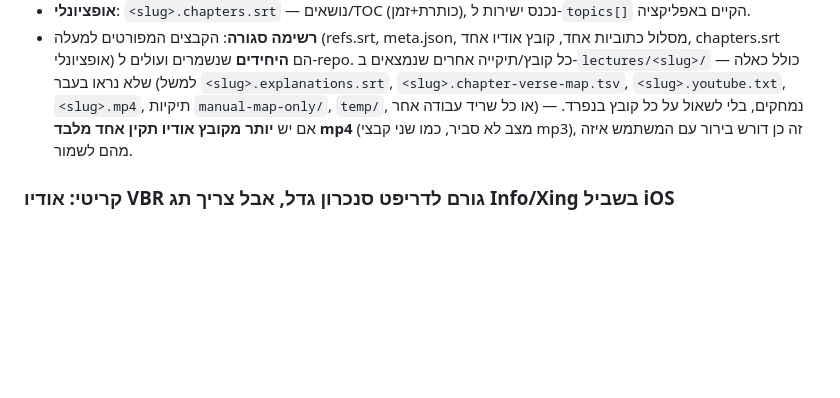
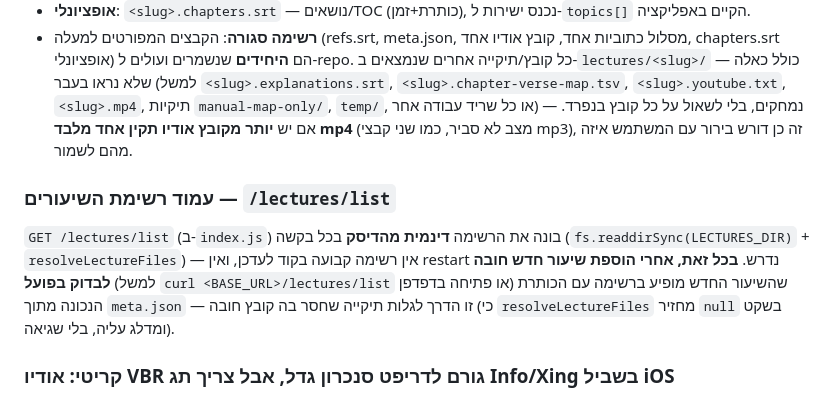
Before and after one commit to pinitr2net/IvritServer, a Markdown page: CLAUDE.md, the part around the change. Drawn GitHub-style; blank space fills up the shorter version.

Commit message:
תיעוד: /lectures/list דינמית מהדיסק, לבדוק בפועל אחרי הוספת שיעור
הרשימה נבנית מחדש מהדיסק בכל בקשה - אין קוד לעדכן, אבל resolveLectureFiles מדלג בשקט על תיקייה עם קובץ חובה חסר, אז חובה לוודא בפועל שהשיעור החדש מופיע נכון.

```diff
--- a/CLAUDE.md
+++ b/CLAUDE.md
@@ -14,6 +14,10 @@
 - **חובה**: קובץ אודיו `<slug>.<סיומת>` (ראה גם "אודיו CBR" למטה). **`<slug>.mp4` תמיד נמחק**, גם אם הוא קובץ הווידאו המקורי היחיד בתיקייה — לא משמש כקובץ האודיו של השיעור ולא נשמר "ליתר ביטחון".
 - **אופציונלי**: `<slug>.chapters.srt` — נושאים/TOC (כותרת+זמן), נכנס ישירות ל-`topics[]` הקיים באפליקציה.
 - **רשימה סגורה**: הקבצים המפורטים למעלה (refs.srt, meta.json, מסלול כתוביות אחד, קובץ אודיו אחד, chapters.srt אופציונלי) הם **היחידים** שנשמרים ועולים ל-repo. כל קובץ/תיקייה אחרים שנמצאים ב-`lectures/<slug>/` — כולל כאלה שלא נראו בעבר (למשל `<slug>.explanations.srt`, `<slug>.chapter-verse-map.tsv`, `<slug>.youtube.txt`, `<slug>.mp4`, תיקיות `manual-map-only/`, `temp/`, או כל שריד עבודה אחר) — נמחקים, בלי לשאול על כל קובץ בנפרד. אם יש **יותר מקובץ אודיו תקין אחד מלבד mp4** (מצב לא סביר, כמו שני קבצי mp3), זה כן דורש בירור עם המשתמש איזה מהם לשמור.
+
+### עמוד רשימת השיעורים — `/lectures/list`
+
+`GET /lectures/list` (ב-`index.js`) בונה את הרשימה **דינמית מהדיסק** בכל בקשה (`fs.readdirSync(LECTURES_DIR)` + `resolveLectureFiles`) — אין רשימה קבועה בקוד לעדכן, ואין restart נדרש. **בכל זאת, אחרי הוספת שיעור חדש חובה לבדוק בפועל** (למשל `curl <BASE_URL>/lectures/list` או פתיחה בדפדפן) שהשיעור החדש מופיע ברשימה עם הכותרת הנכונה מתוך `meta.json` — זו הדרך לגלות תיקייה שחסר בה קובץ חובה (כי `resolveLectureFiles` מחזיר `null` בשקט ומדלג עליה, בלי שגיאה).
 
 ### קריטי: אודיו VBR גורם לדריפט סנכרון גדל, אבל צריך תג Info/Xing בשביל iOS
 
```
